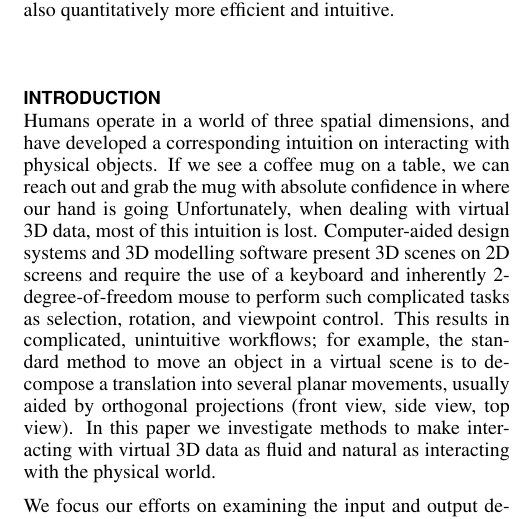
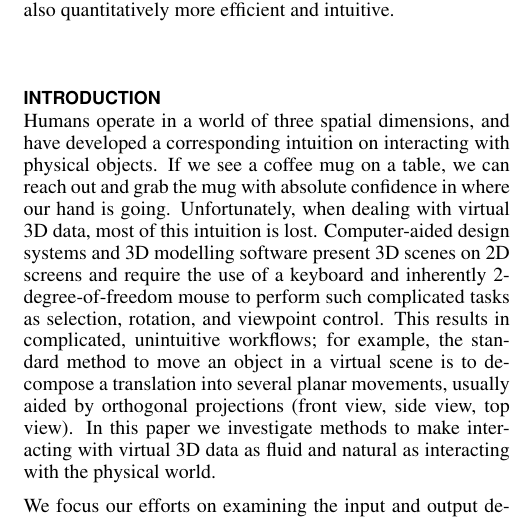
Before and after one commit to daemacles/3dinteraction_paper, a LaTeX document (cse510_report.tex, which reads intro.tex): part of one column of page 1 of 9, cut so that both start at the same text. Compiled offline with pdfLaTeX; a LaTeX package or settings file that is missing is left out.

Commit message:
added a period

```diff
--- a/intro.tex
+++ b/intro.tex
@@ -1,18 +1,17 @@
 \section{Introduction}\label{sec:intro}
 Humans operate in a world of three spatial dimensions, and have developed a
-corresponding intuition on interacting with physical objects.
-If we see a coffee mug on a table, we can reach out and grab the mug with
-absolute confidence in where our hand is going
-Unfortunately, when dealing with virtual 3D data, most of this intuition is
-lost. Computer-aided design systems and 3D modelling software present 3D scenes
-on 2D screens and require the use of a keyboard and inherently
-2-degree-of-freedom mouse to perform such complicated tasks as selection,
-rotation, and viewpoint control. This results in complicated, unintuitive
-workflows; for example, the standard method to move an object in a virtual scene
-is to decompose a translation into several planar movements, usually aided by
-orthogonal projections (front view, side view, top view). In this paper we
-investigate methods to make interacting with virtual 3D data as fluid and
-natural as interacting with the physical world.
+corresponding intuition on interacting with physical objects.  If we see a
+coffee mug on a table, we can reach out and grab the mug with absolute
+confidence in where our hand is going. Unfortunately, when dealing with
+virtual 3D data, most of this intuition is lost. Computer-aided design systems
+and 3D modelling software present 3D scenes on 2D screens and require the use
+of a keyboard and inherently 2-degree-of-freedom mouse to perform such
+complicated tasks as selection, rotation, and viewpoint control. This results
+in complicated, unintuitive workflows; for example, the standard method to
+move an object in a virtual scene is to decompose a translation into several
+planar movements, usually aided by orthogonal projections (front view, side
+view, top view). In this paper we investigate methods to make interacting with
+virtual 3D data as fluid and natural as interacting with the physical world.
 
 We focus our efforts on examining the input and output devices that are
 currently used in 3D user interfaces. Several existing systems have already
```
